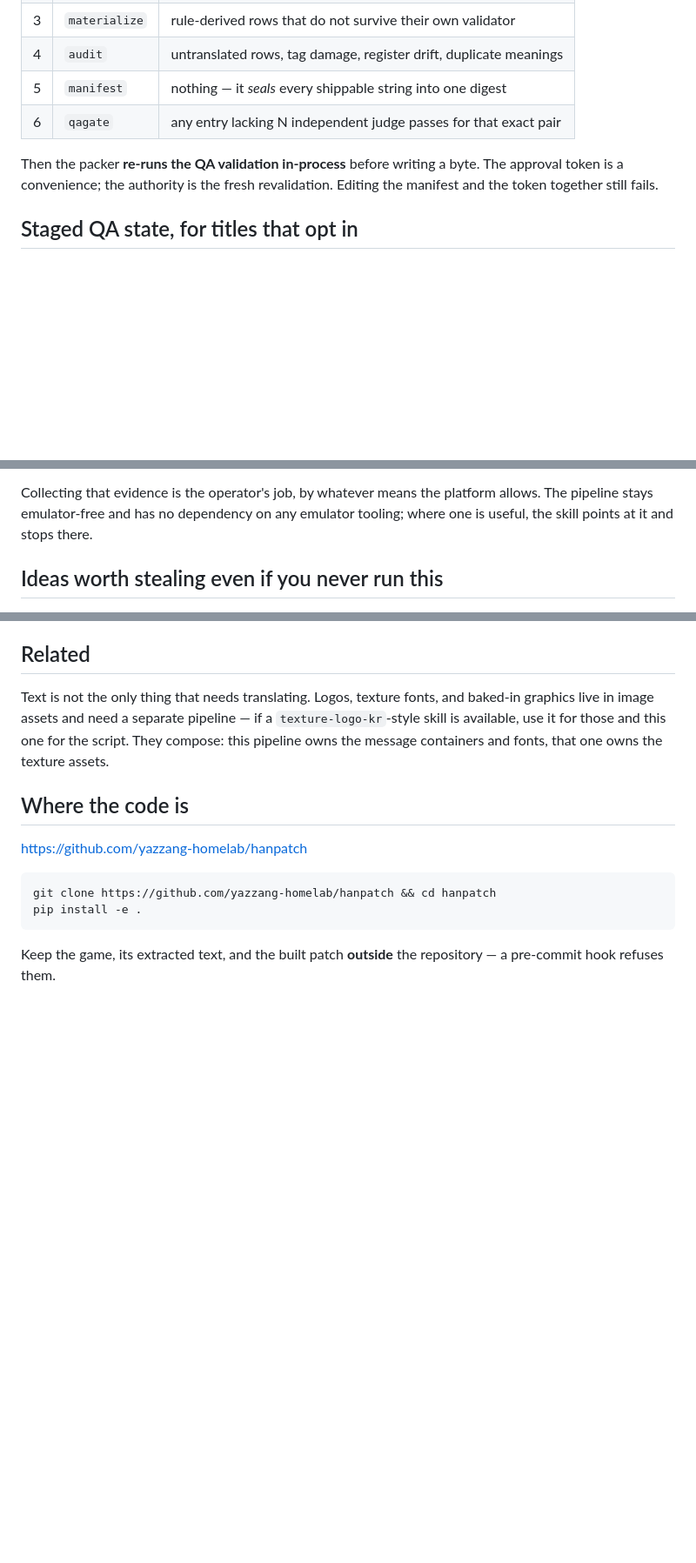
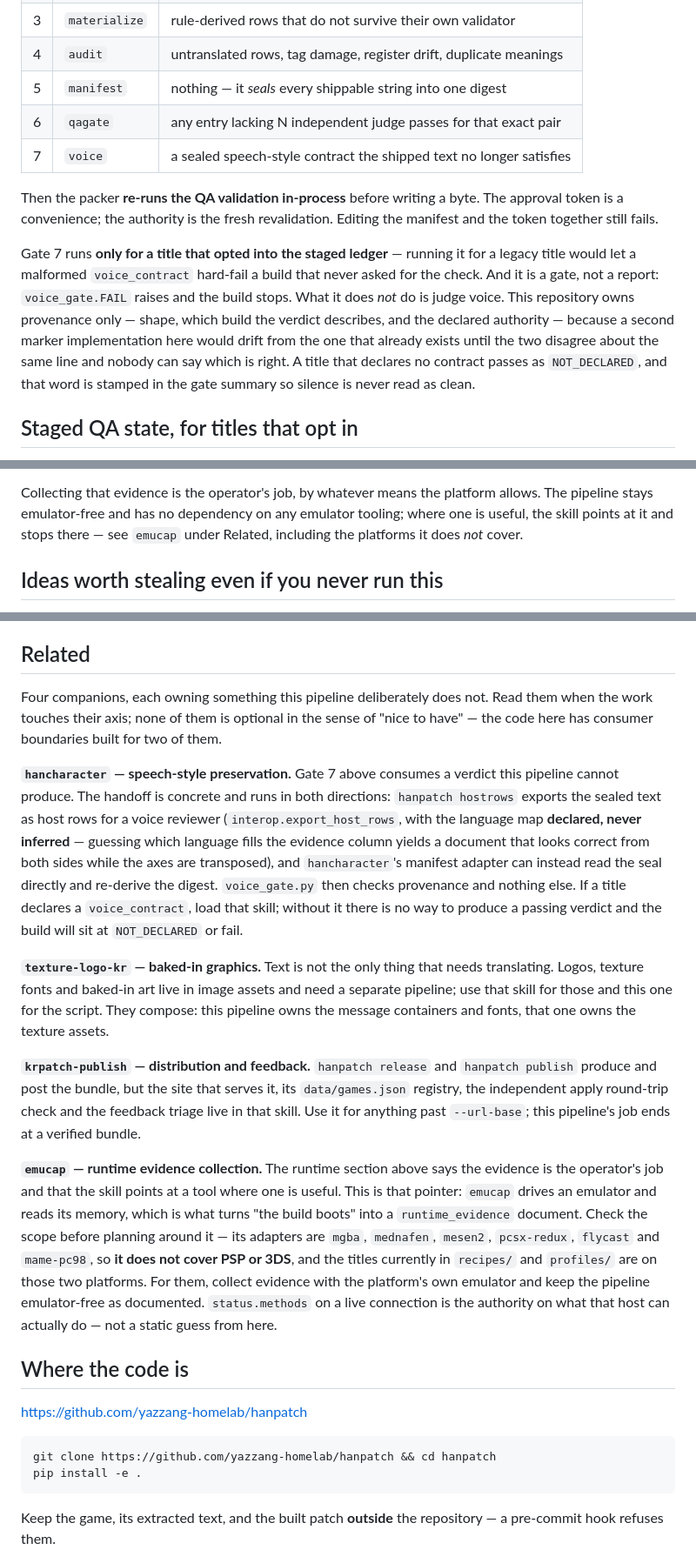
Before and after one commit to yazzang-homelab/hanpatch, a Markdown page: skills/hanpatch/SKILL.md, 3 parts joined by grey strips. Shown at 87% size. Drawn GitHub-style; blank space fills up the shorter version.

Commit message:
docs(skill): name the voice gate, and the three companions the skill never pointed at
Loading this skill for a localisation job taught nothing about `hancharacter`,
`krpatch-publish` or `emucap`, and did not mention the voice gate at all. The
code is ahead of the document on both counts:

- `pipeline.py` runs `voice_gate.evaluate()` inside the gate sequence for a
  staged-ledger title and raises `GateFailed('voice', ...)` on FAIL, so a build
  can stop on a gate the table did not list. It is now gate 7, with the scope
  that makes it safe stated: legacy titles never run it, and `NOT_DECLARED` is
  stamped rather than silent.
- `voice_gate.py` exists only as a consumer boundary - its own docstring says
  `hancharacter` owns marker, density and corpus judgement and that a second
  implementation here would drift - and `cli.py`'s `hostrows` exports host rows
  "for a voice reviewer" through `interop.export_host_rows`. Neither the skill
  nor the companion appeared in Related, so the reader could not find the other
  half of a gate they are required to satisfy.

`krpatch-publish` owns the distribution site, its registry, the independent apply
round-trip and feedback triage; the document referenced krpatch.duckdns.org as a
`--url-base` value while never naming the skill that operates it.

`emucap` is the pointer the runtime-evidence section already promised ("where one
is useful, the skill points at it and stops there") and never gave. Its scope is
stated rather than implied: adapters are mgba, mednafen, mesen2, pcsx-redux,
flycast and mame-pc98, so it does NOT cover PSP or 3DS - which is every title
currently in recipes/ and profiles/. Claiming otherwise would send an operator
to a tool that cannot attach to their emulator.

`tests/test_docs_claims.py` pins the repo and installed copies to the same
digest, so the installed skill was synced in the same change.

```diff
--- a/skills/hanpatch/SKILL.md
+++ b/skills/hanpatch/SKILL.md
@@ -74,10 +74,21 @@ minutes.
 | 4 | `audit` | untranslated rows, tag damage, register drift, duplicate meanings |
 | 5 | `manifest` | nothing — it *seals* every shippable string into one digest |
 | 6 | `qagate` | any entry lacking N independent judge passes for that exact pair |
+| 7 | `voice` | a sealed speech-style contract the shipped text no longer satisfies |
 
 Then the packer **re-runs the QA validation in-process** before writing a byte.
 The approval token is a convenience; the authority is the fresh revalidation.
 Editing the manifest and the token together still fails.
+
+Gate 7 runs **only for a title that opted into the staged ledger** — running it for
+a legacy title would let a malformed `voice_contract` hard-fail a build that never
+asked for the check. And it is a gate, not a report: `voice_gate.FAIL` raises and
+the build stops. What it does *not* do is judge voice. This repository owns
+provenance only — shape, which build the verdict describes, and the declared
+authority — because a second marker implementation here would drift from the one
+that already exists until the two disagree about the same line and nobody can say
+which is right. A title that declares no contract passes as `NOT_DECLARED`, and
+that word is stamped in the gate summary so silence is never read as clean.
 
 ## Staged QA state, for titles that opt in
 
@@ -199,7 +210,8 @@ written down.
 
 Collecting that evidence is the operator's job, by whatever means the platform
 allows. The pipeline stays emulator-free and has no dependency on any emulator
-tooling; where one is useful, the skill points at it and stops there.
+tooling; where one is useful, the skill points at it and stops there — see
+`emucap` under Related, including the platforms it does *not* cover.
 
 ## Ideas worth stealing even if you never run this
 
@@ -638,11 +650,43 @@ than pretending to advise.
 
 ## Related
 
-Text is not the only thing that needs translating. Logos, texture fonts, and
-baked-in graphics live in image assets and need a separate pipeline — if a
-`texture-logo-kr`-style skill is available, use it for those and this one for the
-script. They compose: this pipeline owns the message containers and fonts, that
-one owns the texture assets.
+Four companions, each owning something this pipeline deliberately does not. Read
+them when the work touches their axis; none of them is optional in the sense of
+"nice to have" — the code here has consumer boundaries built for two of them.
+
+**`hancharacter` — speech-style preservation.** Gate 7 above consumes a verdict
+this pipeline cannot produce. The handoff is concrete and runs in both directions:
+`hanpatch hostrows` exports the sealed text as host rows for a voice reviewer
+(`interop.export_host_rows`, with the language map **declared, never inferred** —
+guessing which language fills the evidence column yields a document that looks
+correct from both sides while the axes are transposed), and `hancharacter`'s
+manifest adapter can instead read the seal directly and re-derive the digest.
+`voice_gate.py` then checks provenance and nothing else. If a title declares a
+`voice_contract`, load that skill; without it there is no way to produce a passing
+verdict and the build will sit at `NOT_DECLARED` or fail.
+
+**`texture-logo-kr` — baked-in graphics.** Text is not the only thing that needs
+translating. Logos, texture fonts and baked-in art live in image assets and need a
+separate pipeline; use that skill for those and this one for the script. They
+compose: this pipeline owns the message containers and fonts, that one owns the
+texture assets.
+
+**`krpatch-publish` — distribution and feedback.** `hanpatch release` and
+`hanpatch publish` produce and post the bundle, but the site that serves it, its
+`data/games.json` registry, the independent apply round-trip check and the
+feedback triage live in that skill. Use it for anything past `--url-base`; this
+pipeline's job ends at a verified bundle.
+
+**`emucap` — runtime evidence collection.** The runtime section above says the
+evidence is the operator's job and that the skill points at a tool where one is
+useful. This is that pointer: `emucap` drives an emulator and reads its memory,
+which is what turns "the build boots" into a `runtime_evidence` document. Check
+the scope before planning around it — its adapters are `mgba`, `mednafen`,
+`mesen2`, `pcsx-redux`, `flycast` and `mame-pc98`, so **it does not cover PSP or
+3DS**, and the titles currently in `recipes/` and `profiles/` are on those two
+platforms. For them, collect evidence with the platform's own emulator and keep
+the pipeline emulator-free as documented. `status.methods` on a live connection is
+the authority on what that host can actually do — not a static guess from here.
 
 ## Where the code is
 
```
